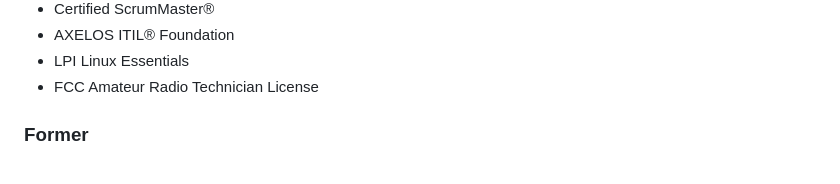
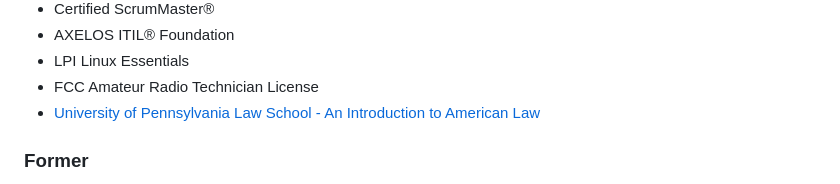
Before and after one commit to barrymister/resume, a Markdown page: long-form-resume.md, the part around the change. GitHub-like rendering.

Commit message:
udpate resume

```diff
--- a/long-form-resume.md
+++ b/long-form-resume.md
@@ -30,6 +30,7 @@ To advance as a Principal Engineer and Web Developer by leveraging my extensive
 - AXELOS ITIL® Foundation
 - LPI Linux Essentials
 - FCC Amateur Radio Technician License
+- [University of Pennsylvania Law School - An Introduction to American Law](https://coursera.org/share/94191d9199bf5618dada0c6f0b623310)
 
 ### Former
 - CompTIA A+
```
